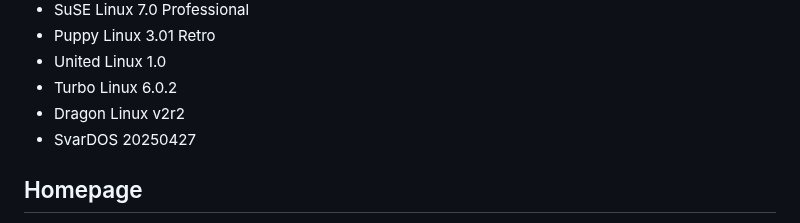
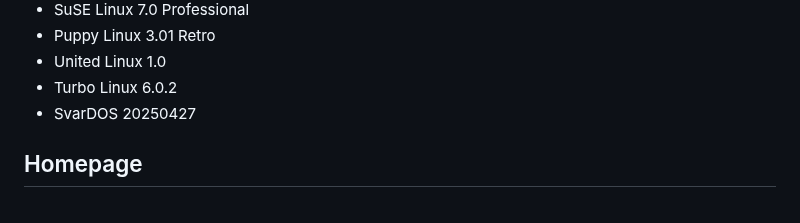
Before and after one commit to ptsource/MiniVM, a Markdown page: README.md, the part around the change. GitHub-like rendering.

```diff
--- a/README.md
+++ b/README.md
@@ -99,7 +99,6 @@ PTSource MiniVM is a general purpose virtual machine for Windows x86 and x64. PT
 * Puppy Linux 3.01 Retro
 * United Linux 1.0
 * Turbo Linux 6.0.2
-* Dragon Linux v2r2
 * SvarDOS 20250427
 
 ## Homepage
```
